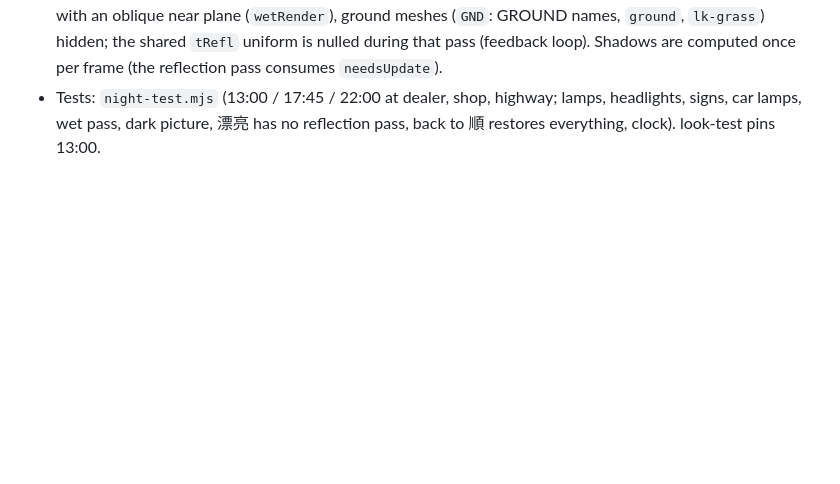
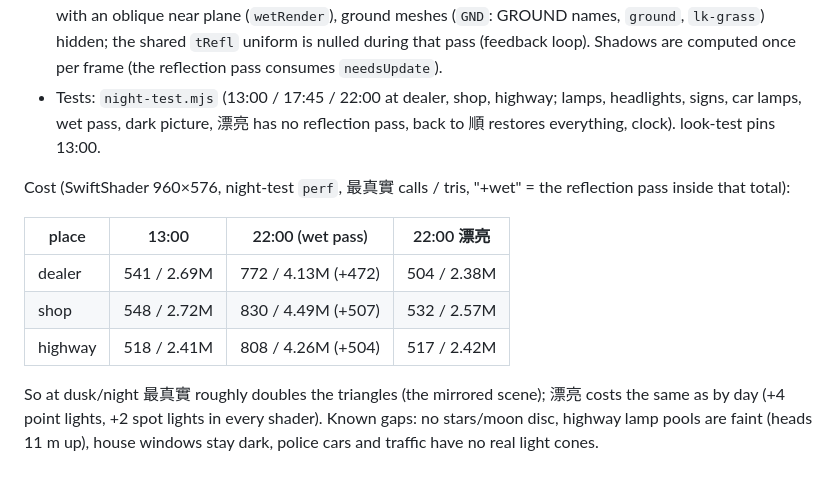
Before and after one commit to nkuo-git/beau-car-game, a Markdown page: notes/look.md, the part around the change. Rendered like a GitHub page; blank space fills up the shorter version.

Commit message:
notes/look.md：晚上的效能數字
Co-Authored-By: Claude Fable 5.1 <noreply@anthropic.com>
Claude-Session: https://claude.ai/code/session_01LEz6v7TAVwpgV8AADas5SD

```diff
--- a/notes/look.md
+++ b/notes/look.md
@@ -107,3 +107,14 @@ Nick's father: 「什麼時候會變晚上的街景?」; decision card → 「
   `tRefl` uniform is nulled during that pass (feedback loop). Shadows are computed once per frame (the reflection pass consumes `needsUpdate`).
 - Tests: `night-test.mjs` (13:00 / 17:45 / 22:00 at dealer, shop, highway; lamps, headlights, signs, car lamps, wet pass, dark picture, 漂亮 has no
   reflection pass, back to 順 restores everything, clock). look-test pins 13:00.
+
+Cost (SwiftShader 960×576, night-test `perf`, 最真實 calls / tris, "+wet" = the reflection pass inside that total):
+
+| place | 13:00 | 22:00 (wet pass) | 22:00 漂亮 |
+|---|---|---|---|
+| dealer | 541 / 2.69M | 772 / 4.13M (+472) | 504 / 2.38M |
+| shop | 548 / 2.72M | 830 / 4.49M (+507) | 532 / 2.57M |
+| highway | 518 / 2.41M | 808 / 4.26M (+504) | 517 / 2.42M |
+
+So at dusk/night 最真實 roughly doubles the triangles (the mirrored scene); 漂亮 costs the same as by day (+4 point lights, +2 spot lights in every shader).
+Known gaps: no stars/moon disc, highway lamp pools are faint (heads 11 m up), house windows stay dark, police cars and traffic have no real light cones.
```
